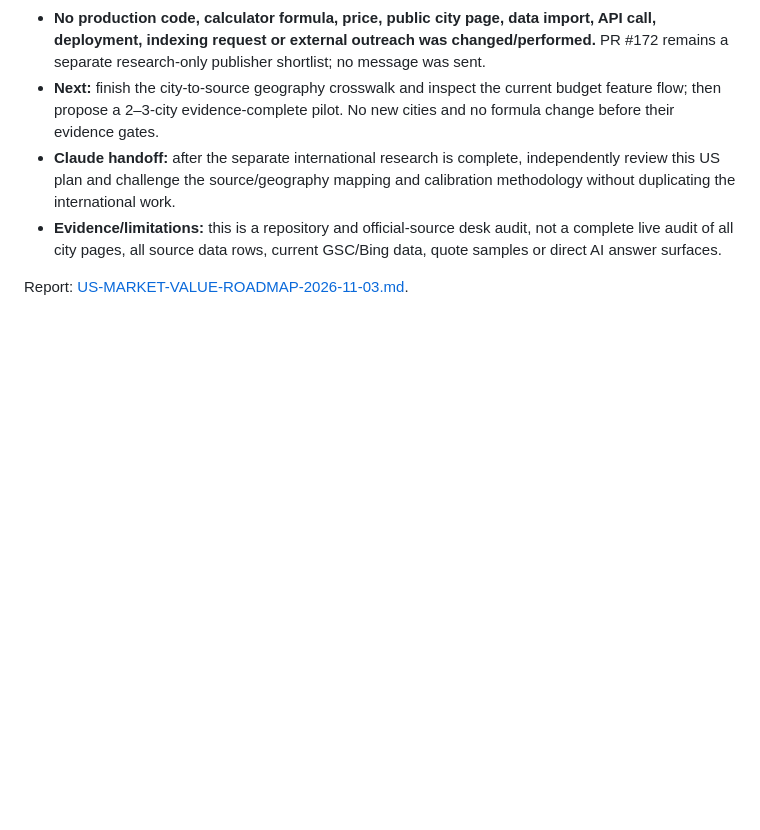
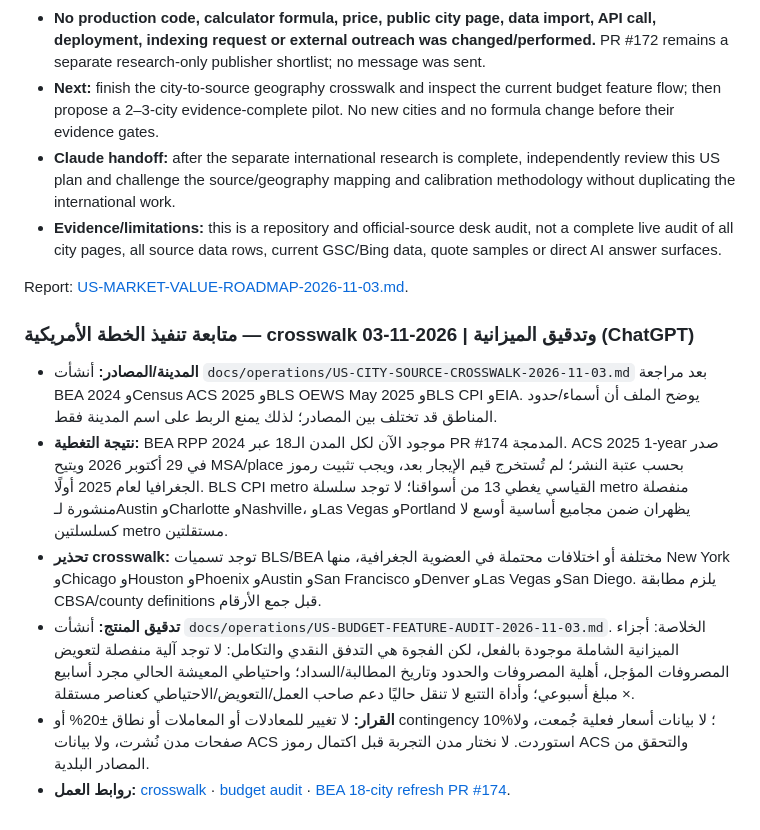
Before and after one commit to Fadhel-docom/relocation-cost, a Markdown page: OPS-ROOM.md, the part around the change. GitHub-like rendering; blank space fills up the shorter version.

Commit message:
docs(US): record city source mapping and budget audit

```diff
--- a/OPS-ROOM.md
+++ b/OPS-ROOM.md
@@ -467,3 +467,13 @@ Independently audit the 30 prompts row by row using the current site, repository
 - **Evidence/limitations:** this is a repository and official-source desk audit, not a complete live audit of all city pages, all source data rows, current GSC/Bing data, quote samples or direct AI answer surfaces.
 
 Report: [US-MARKET-VALUE-ROADMAP-2026-11-03.md](docs/operations/US-MARKET-VALUE-ROADMAP-2026-11-03.md).
+
+
+### متابعة تنفيذ الخطة الأمريكية — crosswalk وتدقيق الميزانية | 2026-11-03 (ChatGPT)
+
+- **المدينة/المصادر:** أنشأت `docs/operations/US-CITY-SOURCE-CROSSWALK-2026-11-03.md` بعد مراجعة BEA 2024 وCensus ACS 2025 وBLS OEWS May 2025 وBLS CPI وEIA. يوضح الملف أن أسماء/حدود المناطق قد تختلف بين المصادر؛ لذلك يمنع الربط على اسم المدينة فقط.
+- **نتيجة التغطية:** BEA RPP 2024 موجود الآن لكل المدن الـ18 عبر PR #174 المدمجة. ACS 2025 1-year صدر في 29 أكتوبر 2026 ويتيح MSA/place بحسب عتبة النشر؛ لم تُستخرج قيم الإيجار بعد، ويجب تثبيت رموز الجغرافيا لعام 2025 أولًا. BLS CPI metro القياسي يغطي 13 من أسواقنا؛ لا توجد سلسلة metro منفصلة منشورة لـAustin وCharlotte وNashville، وLas Vegas وPortland يظهران ضمن مجاميع أساسية أوسع لا كسلسلتين metro مستقلتين.
+- **تحذير crosswalk:** توجد تسميات BLS/BEA مختلفة أو اختلافات محتملة في العضوية الجغرافية، منها New York وChicago وHouston وPhoenix وAustin وSan Francisco وDenver وLas Vegas وSan Diego. يلزم مطابقة CBSA/county definitions قبل جمع الأرقام.
+- **تدقيق المنتج:** أنشأت `docs/operations/US-BUDGET-FEATURE-AUDIT-2026-11-03.md`. الخلاصة: أجزاء الميزانية الشاملة موجودة بالفعل، لكن الفجوة هي التدفق النقدي والتكامل: لا توجد آلية منفصلة لتعويض المصروفات المؤجل، أهلية المصروفات والحدود وتاريخ المطالبة/السداد؛ واحتياطي المعيشة الحالي مجرد أسابيع × مبلغ أسبوعي؛ وأداة التتبع لا تنقل حاليًا دعم صاحب العمل/التعويض/الاحتياطي كعناصر مستقلة.
+- **القرار:** لا تغيير للمعادلات أو المعاملات أو نطاق ±20% أو contingency 10%؛ لا بيانات أسعار فعلية جُمعت، ولا صفحات مدن نُشرت، ولا بيانات ACS استوردت. لا نختار مدن التجربة قبل اكتمال رموز ACS والتحقق من المصادر البلدية.
+- **روابط العمل:** [crosswalk](docs/operations/US-CITY-SOURCE-CROSSWALK-2026-11-03.md) · [budget audit](docs/operations/US-BUDGET-FEATURE-AUDIT-2026-11-03.md) · [BEA 18-city refresh PR #174](https://github.com/Fadhel-docom/relocation-cost/pull/174).
```
